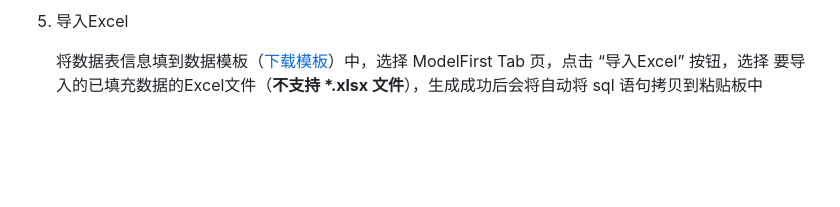
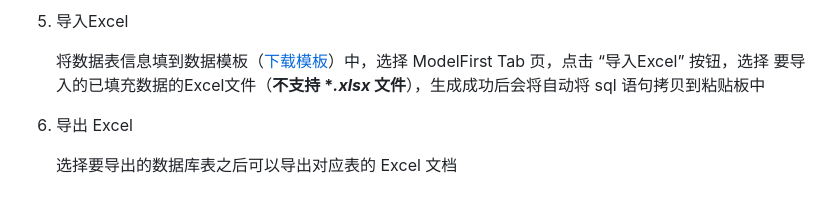
Before and after one commit to WeihanLi/DbTool, a Markdown page: README.md, the part around the change printed below. GitHub-like rendering; blank space fills up the shorter version.

```diff
--- a/README.md
+++ b/README.md
@@ -51,4 +59,8 @@ int? , DateTime? ，如果数据库中有列描述信息，也会生成在属性
 5. 导入Excel
 
     将数据表信息填到数据模板（[下载模板](https://github.com/WeihanLi/DbTool/raw/master/DbTool/template.xls)）中，选择 ModelFirst Tab 页，点击 “导入Excel” 按钮，选择
-    要导入的已填充数据的Excel文件（**不支持 \*.xlsx 文件**），生成成功后会将自动将 sql 语句拷贝到粘贴板中
+    要导入的已填充数据的Excel文件（**不支持 \**.xlsx* 文件**），生成成功后会将自动将 sql 语句拷贝到粘贴板中
+
+6. 导出 Excel
+
+    选择要导出的数据库表之后可以导出对应表的 Excel 文档
```
Also changed, not shown: other parts of README.md (+8 -0 lines), resources/desc0.png (added), resources/desc1.png (added), 3 other files.
